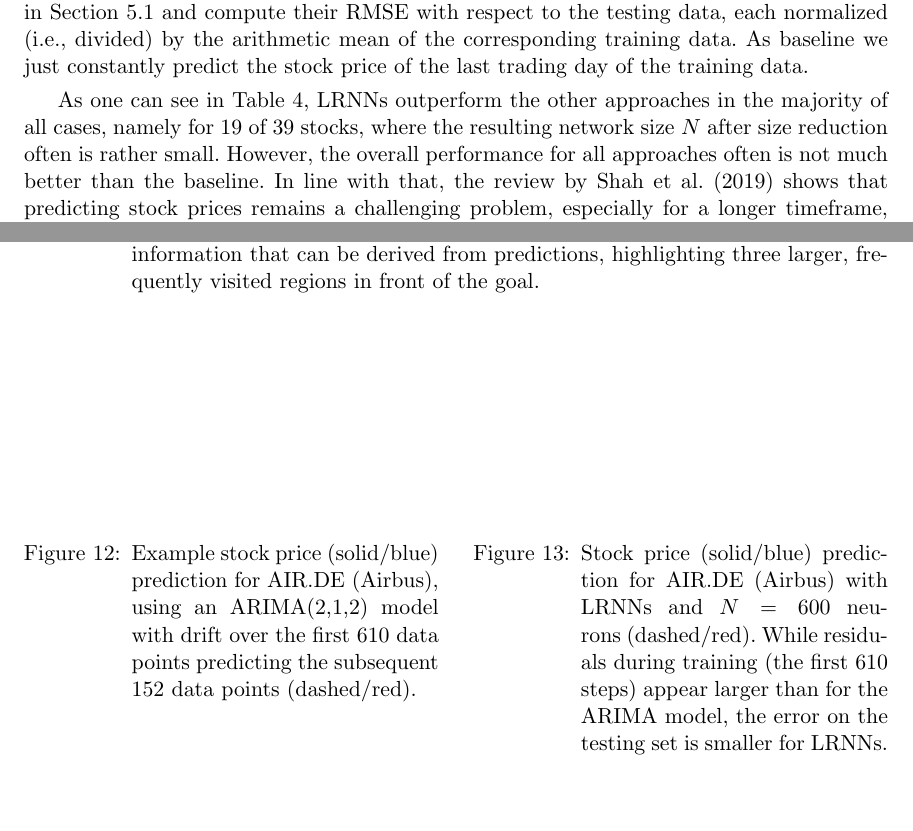
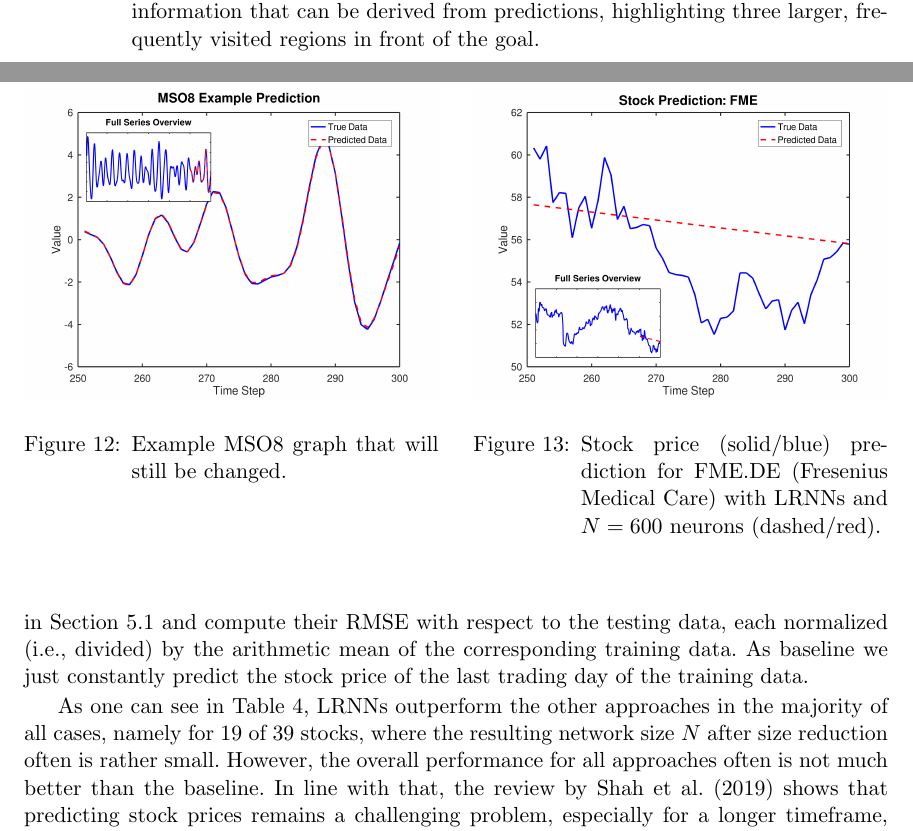
Before and after one commit to OliverObst/decorating, a LaTeX paper (paper/recupred.tex): two parts of pages 30 and 31 of 40 before the commit and two parts of pages 30 and 31 of 39 after it, joined at a grey line, cut so that both start at the same text, the shorter picture padded with empty space. Compiled offline with pdfLaTeX.

Commit message:
intermediate update

```diff
--- a/paper/recupred.tex
+++ b/paper/recupred.tex
@@ -1663,18 +1667,14 @@ $286.71${\,\euro} of all stocks in the set, the average deviation is only~6.1\%.
 
 \begin{figure}
 \begin{minipage}[t]{0.48\textwidth}
- % \includegraphics[width=\textwidth]{fig/Airbus_ARIMA.pdf} % ,height=5.5cm
-  \caption{Example stock price (solid/blue) prediction for AIR.DE (Airbus), using an ARIMA(2,1,2)
-	model with drift over the first 610 data points predicting the
-	subsequent 152 data points (dashed/red).}
+\includegraphics[width=\textwidth]{fig/mso8_prediction_1} % ,height=5.5cm
+  \caption{Example MSO8 graph that will still be changed.}
   \label{arima}
 \end{minipage}
   \hfill%
 \begin{minipage}[t]{0.48\textwidth}
- % \includegraphics[width=\textwidth]{fig/Airbus_LRNN.pdf} % ,height=5cm
-  \caption{Stock price (solid/blue) prediction for AIR.DE (Airbus) with LRNNs and $N=600$ neurons (dashed/red).
-	While residuals during training (the first 610 steps) appear larger than
-	for the ARIMA model, the error on the testing set is smaller for LRNNs.}
+ \includegraphics[width=\textwidth]{fig/stock_prediction_fme} % ,height=5cm
+  \caption{Stock price (solid/blue) prediction for FME.DE (Fresenius Medical Care) with LRNNs and $N=600$ neurons (dashed/red).}
   \label{LRNN}
 \end{minipage}
 \end{figure}
```
Also changed, not shown: paper/recupred.tex (6 more changed lines).
